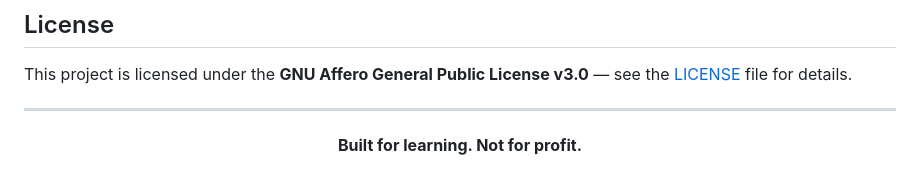
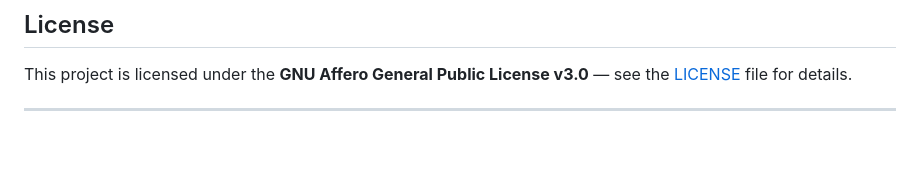
Before and after one commit to vextalor-dev/K, a Markdown page: README.md, the part around the change. Rendered like a GitHub page; blank space fills up the shorter version.

```diff
--- a/README.md
+++ b/README.md
@@ -161,6 +161,5 @@ This project is licensed under the **GNU Affero General Public License v3.0**
 
 <div align="center">
 
-**Built for learning. Not for profit.**
 
 </div>
```
